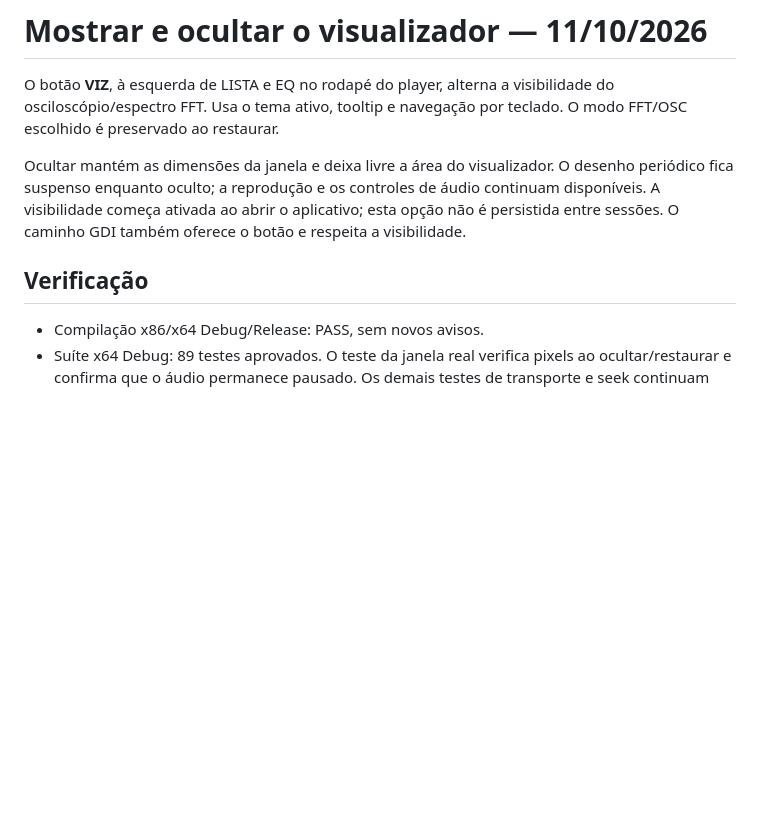
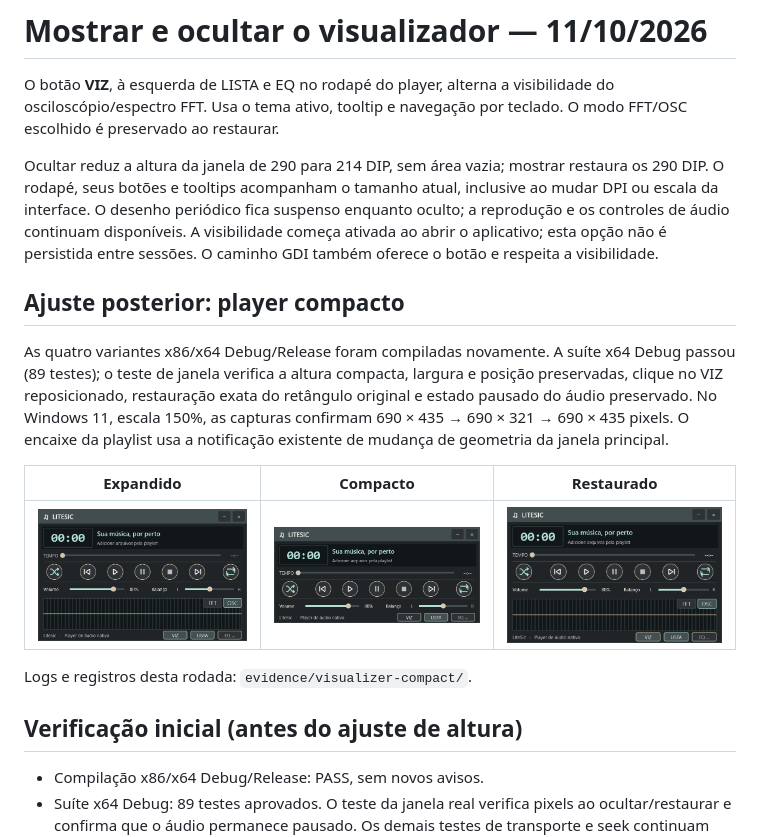
Before and after one commit to Karkoff/litesic, a Markdown page: docs/VISUALIZER-TOGGLE-2026-10-11.md, the part around the change. Rendered like a GitHub page; pictures changed too: docs/evidence/visualizer-compact/viz-resize-compact.png (added), docs/evidence/visualizer-compact/viz-resize-expanded.png (added), docs/evidence/visualizer-compact/viz-resize-restored.png (added); blank space fills up the shorter version.

```diff
--- a/docs/VISUALIZER-TOGGLE-2026-10-11.md
+++ b/docs/VISUALIZER-TOGGLE-2026-10-11.md
@@ -4,13 +4,31 @@ O botão **VIZ**, à esquerda de LISTA e EQ no rodapé do player, alterna a
 visibilidade do osciloscópio/espectro FFT. Usa o tema ativo, tooltip e
 navegação por teclado. O modo FFT/OSC escolhido é preservado ao restaurar.
 
-Ocultar mantém as dimensões da janela e deixa livre a área do visualizador.
+Ocultar reduz a altura da janela de 290 para 214 DIP, sem área vazia;
+mostrar restaura os 290 DIP. O rodapé, seus botões e tooltips acompanham
+o tamanho atual, inclusive ao mudar DPI ou escala da interface.
 O desenho periódico fica suspenso enquanto oculto; a reprodução e os
 controles de áudio continuam disponíveis. A visibilidade começa ativada
 ao abrir o aplicativo; esta opção não é persistida entre sessões.
 O caminho GDI também oferece o botão e respeita a visibilidade.
 
-## Verificação
+## Ajuste posterior: player compacto
+
+As quatro variantes x86/x64 Debug/Release foram compiladas novamente.
+A suíte x64 Debug passou (89 testes); o teste de janela verifica a altura
+compacta, largura e posição preservadas, clique no VIZ reposicionado,
+restauração exata do retângulo original e estado pausado do áudio preservado.
+No Windows 11, escala 150%, as capturas confirmam 690 × 435 → 690 × 321
+→ 690 × 435 pixels. O encaixe da playlist usa a notificação existente de
+mudança de geometria da janela principal.
+
+| Expandido | Compacto | Restaurado |
+|---|---|---|
+| ![Expandido](evidence/visualizer-compact/viz-resize-expanded.png) | ![Compacto](evidence/visualizer-compact/viz-resize-compact.png) | ![Restaurado](evidence/visualizer-compact/viz-resize-restored.png) |
+
+Logs e registros desta rodada: `evidence/visualizer-compact/`.
+
+## Verificação inicial (antes do ajuste de altura)
 
 - Compilação x86/x64 Debug/Release: PASS, sem novos avisos.
 - Suíte x64 Debug: 89 testes aprovados. O teste da janela real verifica
```
Also changed, not shown: README.md (+1 -1 lines), 10 other files.
